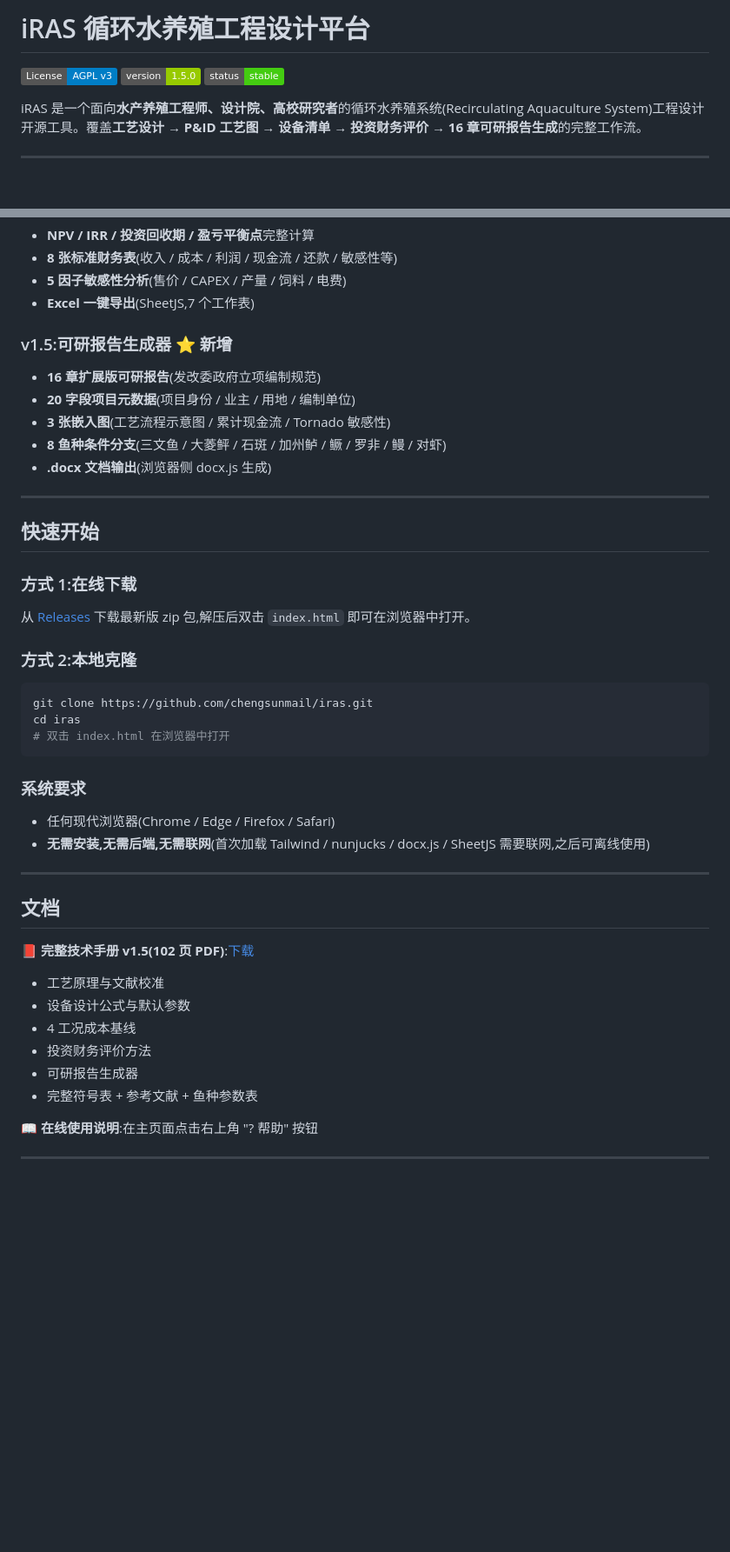
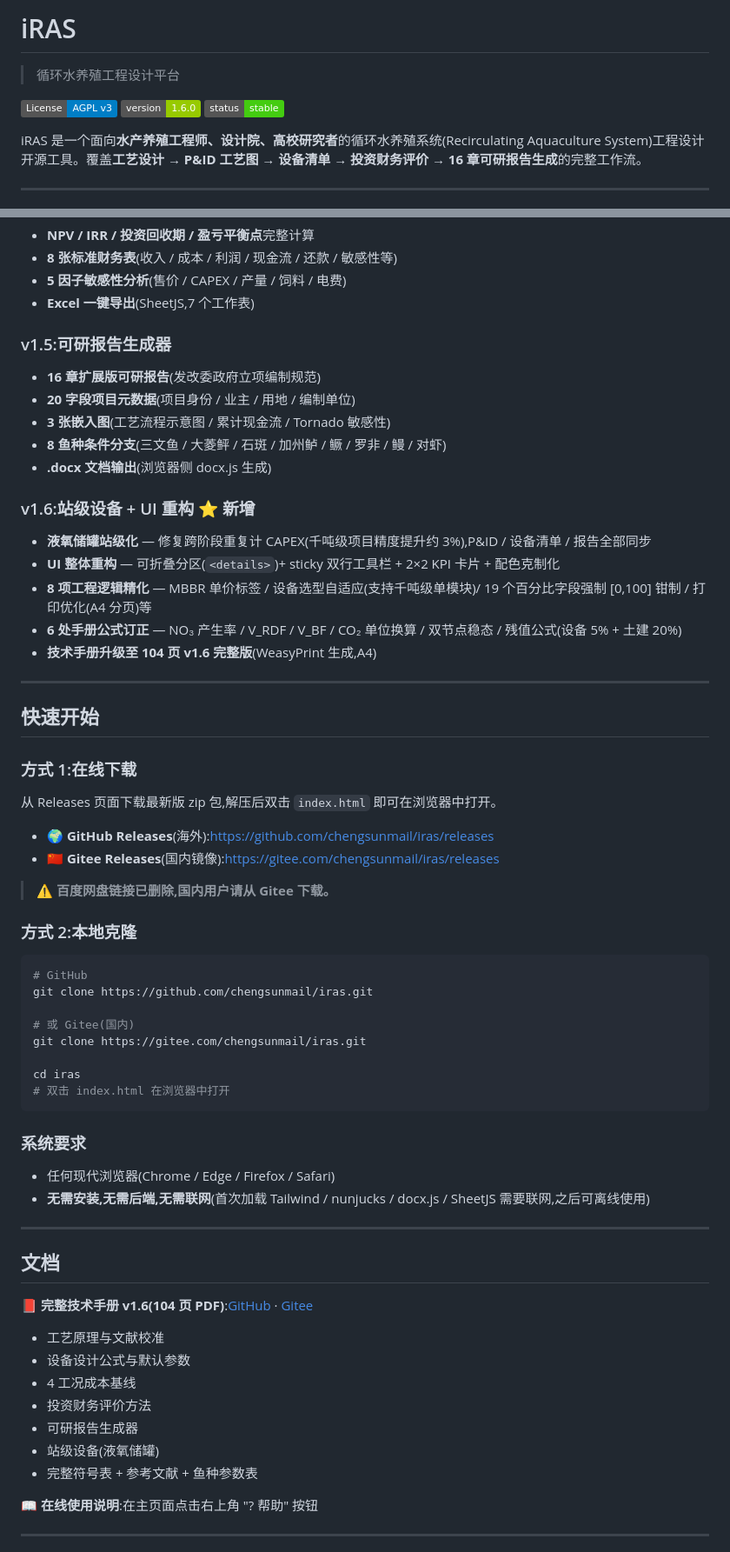
Before and after one commit to chengsunmail/iras, a Markdown page: README.md, 2 parts joined by grey strips. Shown at 87% size. GitHub-like rendering; badges without logos; blank space fills up the shorter version.

````diff
--- a/README.md
+++ b/README.md
@@ -1,7 +1,9 @@
-# iRAS 循环水养殖工程设计平台
+# iRAS
+
+> 循环水养殖工程设计平台
 
 [![License: AGPL v3](https://img.shields.io/badge/License-AGPL_v3-blue.svg)](https://www.gnu.org/licenses/agpl-3.0)
-![Version](https://img.shields.io/badge/version-1.5.0-green.svg)
+![Version](https://img.shields.io/badge/version-1.6.0-green.svg)
 ![Status](https://img.shields.io/badge/status-stable-brightgreen.svg)
 
 iRAS 是一个面向**水产养殖工程师、设计院、高校研究者**的循环水养殖系统(Recirculating Aquaculture System)工程设计开源工具。覆盖**工艺设计 → P&ID 工艺图 → 设备清单 → 投资财务评价 → 16 章可研报告生成**的完整工作流。
@@ -31,12 +33,19 @@ iRAS 是一个面向**水产养殖工程师、设计院、高校研究者**的
 - **5 因子敏感性分析**(售价 / CAPEX / 产量 / 饲料 / 电费)
 - **Excel 一键导出**(SheetJS,7 个工作表)
 
-### v1.5:可研报告生成器 ⭐ 新增
+### v1.5:可研报告生成器
 - **16 章扩展版可研报告**(发改委政府立项编制规范)
 - **20 字段项目元数据**(项目身份 / 业主 / 用地 / 编制单位)
 - **3 张嵌入图**(工艺流程示意图 / 累计现金流 / Tornado 敏感性)
 - **8 鱼种条件分支**(三文鱼 / 大菱鲆 / 石斑 / 加州鲈 / 鳜 / 罗非 / 鳗 / 对虾)
 - **.docx 文档输出**(浏览器侧 docx.js 生成)
+
+### v1.6:站级设备 + UI 重构 ⭐ 新增
+- **液氧储罐站级化** — 修复跨阶段重复计 CAPEX(千吨级项目精度提升约 3%),P&ID / 设备清单 / 报告全部同步
+- **UI 整体重构** — 可折叠分区(`<details>`)+ sticky 双行工具栏 + 2×2 KPI 卡片 + 配色克制化
+- **8 项工程逻辑精化** — MBBR 单价标签 / 设备选型自适应(支持千吨级单模块)/ 19 个百分比字段强制 [0,100] 钳制 / 打印优化(A4 分页)等
+- **6 处手册公式订正** — NO₃ 产生率 / V_RDF / V_BF / CO₂ 单位换算 / 双节点稳态 / 残值公式(设备 5% + 土建 20%)
+- **技术手册升级至 104 页 v1.6 完整版**(WeasyPrint 生成,A4)
 
 ---
 
@@ -44,12 +53,22 @@ iRAS 是一个面向**水产养殖工程师、设计院、高校研究者**的
 
 ### 方式 1:在线下载
 
-从 [Releases](https://github.com/chengsunmail/iras/releases) 下载最新版 zip 包,解压后双击 `index.html` 即可在浏览器中打开。
+从 Releases 页面下载最新版 zip 包,解压后双击 `index.html` 即可在浏览器中打开。
+
+- 🌍 **GitHub Releases**(海外):https://github.com/chengsunmail/iras/releases
+- 🇨🇳 **Gitee Releases**(国内镜像):https://gitee.com/chengsunmail/iras/releases
+
+> ⚠️ **百度网盘链接已删除,国内用户请从 Gitee 下载。**
 
 ### 方式 2:本地克隆
 
 ```bash
+# GitHub
 git clone https://github.com/chengsunmail/iras.git
+
+# 或 Gitee(国内)
+git clone https://gitee.com/chengsunmail/iras.git
+
 cd iras
 # 双击 index.html 在浏览器中打开
 ```
@@ -63,12 +82,13 @@ cd iras
 
 ## 文档
 
-📕 **完整技术手册 v1.5(102 页 PDF)**:[下载](https://github.com/chengsunmail/iras/releases)
+📕 **完整技术手册 v1.6(104 页 PDF)**:[GitHub](https://github.com/chengsunmail/iras/releases) · [Gitee](https://gitee.com/chengsunmail/iras/releases)
 - 工艺原理与文献校准
 - 设备设计公式与默认参数
 - 4 工况成本基线
 - 投资财务评价方法
 - 可研报告生成器
+- 站级设备(液氧储罐)
 - 完整符号表 + 参考文献 + 鱼种参数表
 
 📖 **在线使用说明**:在主页面点击右上角 "? 帮助" 按钮
````
Also changed, not shown: other parts of README.md (+8 -6 lines).
